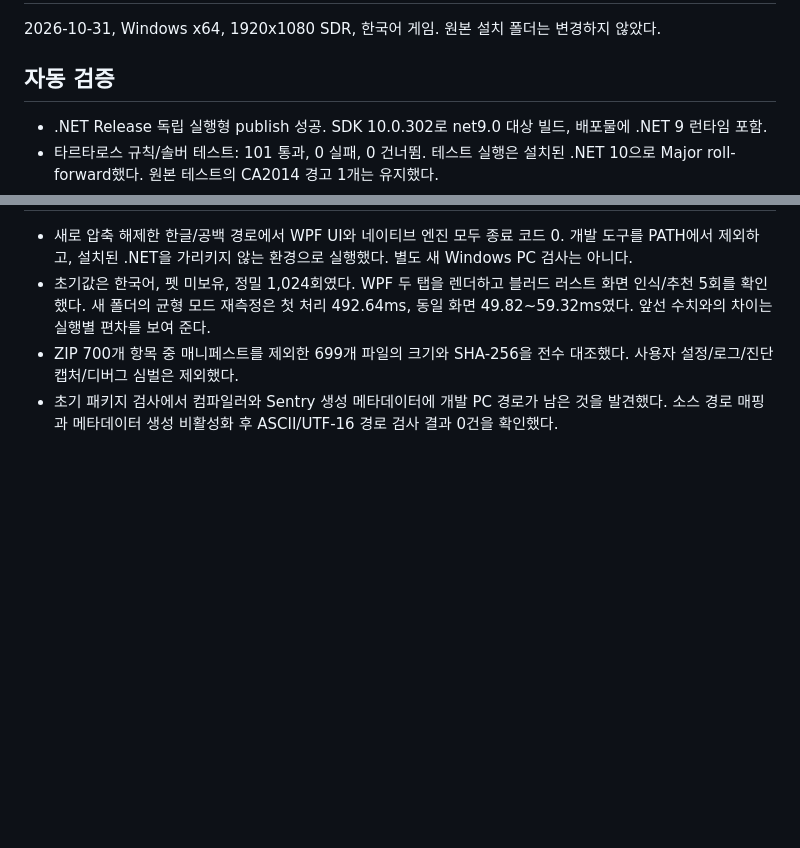
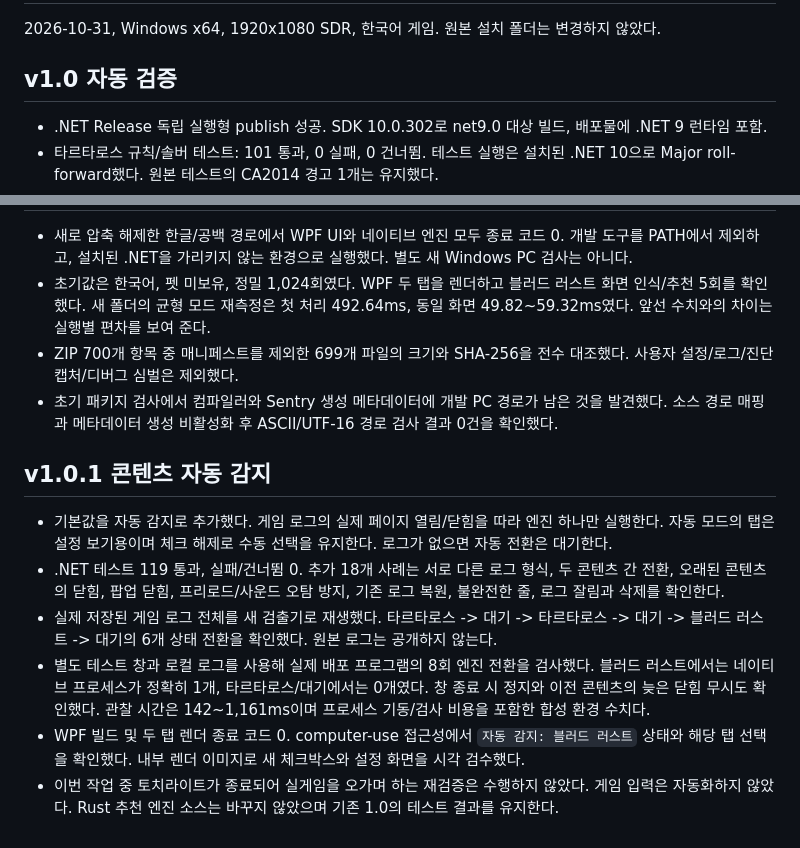
Before and after one commit to kinam-ssafy/torchlight-overlay, a Markdown page: VALIDATION.md, 2 parts joined by grey strips. Drawn GitHub-style; blank space fills up the shorter version.

```diff
--- a/VALIDATION.md
+++ b/VALIDATION.md
@@ -2,7 +2,7 @@
 
 2026-10-31, Windows x64, 1920x1080 SDR, 한국어 게임. 원본 설치 폴더는 변경하지 않았다.
 
-## 자동 검증
+## v1.0 자동 검증
 
 - .NET Release 독립 실행형 publish 성공. SDK 10.0.302로 net9.0 대상 빌드, 배포물에 .NET 9 런타임 포함.
 - 타르타로스 규칙/솔버 테스트: 101 통과, 0 실패, 0 건너뜀. 테스트 실행은 설치된 .NET 10으로 Major roll-forward했다. 원본 테스트의 CA2014 경고 1개는 유지했다.
@@ -54,3 +54,12 @@
 - 초기값은 한국어, 펫 미보유, 정밀 1,024회였다. WPF 두 탭을 렌더하고 블러드 러스트 화면 인식/추천 5회를 확인했다. 새 폴더의 균형 모드 재측정은 첫 처리 492.64ms, 동일 화면 49.82~59.32ms였다. 앞선 수치와의 차이는 실행별 편차를 보여 준다.
 - ZIP 700개 항목 중 매니페스트를 제외한 699개 파일의 크기와 SHA-256을 전수 대조했다. 사용자 설정/로그/진단 캡처/디버그 심벌은 제외했다.
 - 초기 패키지 검사에서 컴파일러와 Sentry 생성 메타데이터에 개발 PC 경로가 남은 것을 발견했다. 소스 경로 매핑과 메타데이터 생성 비활성화 후 ASCII/UTF-16 경로 검사 결과 0건을 확인했다.
+
+## v1.0.1 콘텐츠 자동 감지
+
+- 기본값을 자동 감지로 추가했다. 게임 로그의 실제 페이지 열림/닫힘을 따라 엔진 하나만 실행한다. 자동 모드의 탭은 설정 보기용이며 체크 해제로 수동 선택을 유지한다. 로그가 없으면 자동 전환은 대기한다.
+- .NET 테스트 119 통과, 실패/건너뜀 0. 추가 18개 사례는 서로 다른 로그 형식, 두 콘텐츠 간 전환, 오래된 콘텐츠의 닫힘, 팝업 닫힘, 프리로드/사운드 오탐 방지, 기존 로그 복원, 불완전한 줄, 로그 잘림과 삭제를 확인한다.
+- 실제 저장된 게임 로그 전체를 새 검출기로 재생했다. 타르타로스 -> 대기 -> 타르타로스 -> 대기 -> 블러드 러스트 -> 대기의 6개 상태 전환을 확인했다. 원본 로그는 공개하지 않는다.
+- 별도 테스트 창과 로컬 로그를 사용해 실제 배포 프로그램의 8회 엔진 전환을 검사했다. 블러드 러스트에서는 네이티브 프로세스가 정확히 1개, 타르타로스/대기에서는 0개였다. 창 종료 시 정지와 이전 콘텐츠의 늦은 닫힘 무시도 확인했다. 관찰 시간은 142~1,161ms이며 프로세스 기동/검사 비용을 포함한 합성 환경 수치다.
+- WPF 빌드 및 두 탭 렌더 종료 코드 0. computer-use 접근성에서 `자동 감지: 블러드 러스트` 상태와 해당 탭 선택을 확인했다. 내부 렌더 이미지로 새 체크박스와 설정 화면을 시각 검수했다.
+- 이번 작업 중 토치라이트가 종료되어 실게임을 오가며 하는 재검증은 수행하지 않았다. 게임 입력은 자동화하지 않았다. Rust 추천 엔진 소스는 바꾸지 않았으며 기존 1.0의 테스트 결과를 유지한다.
```
Also changed, not shown: README.ko.md (+4 -2 lines), README.md (+9 -3 lines), docs/images/settings.png, 8 other files.
